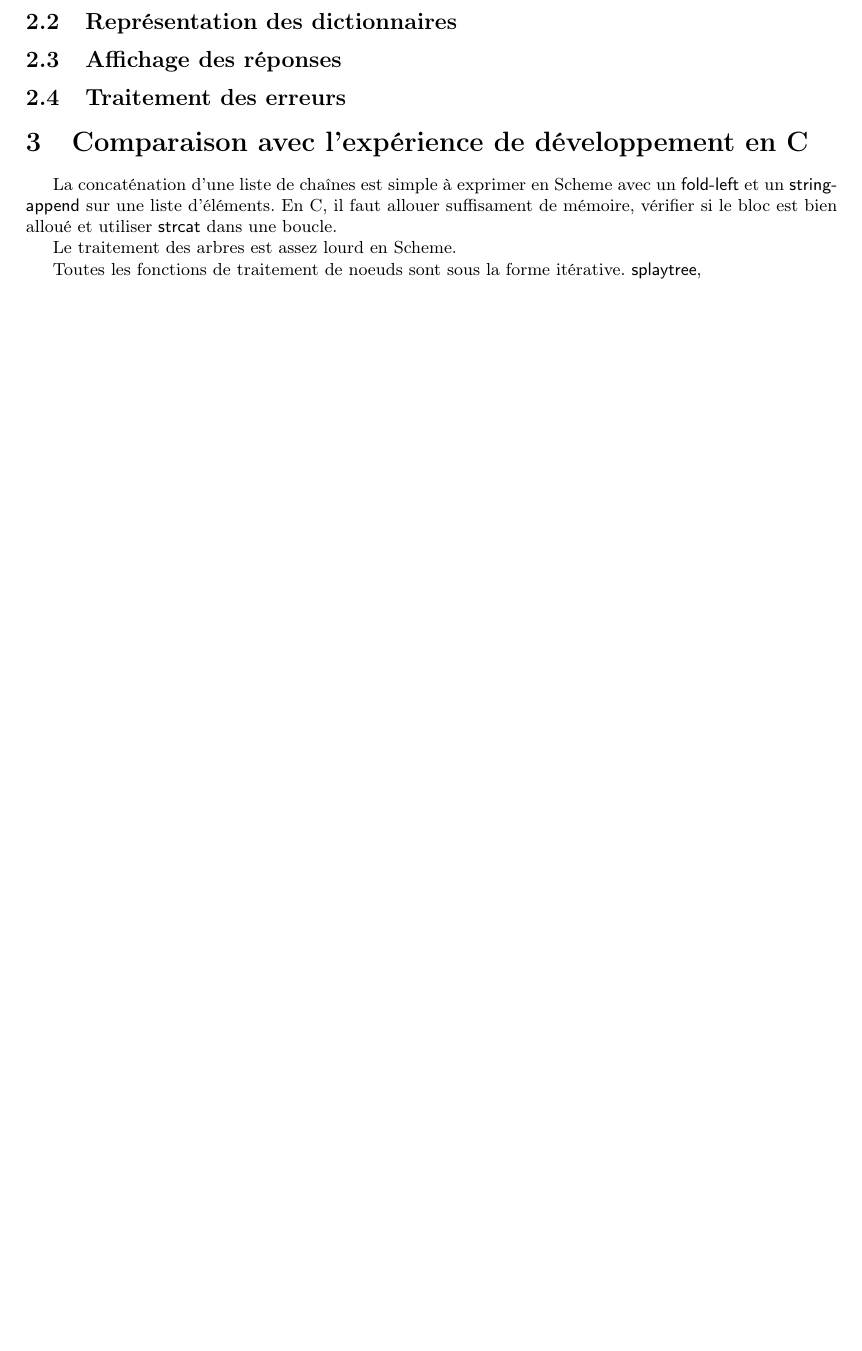
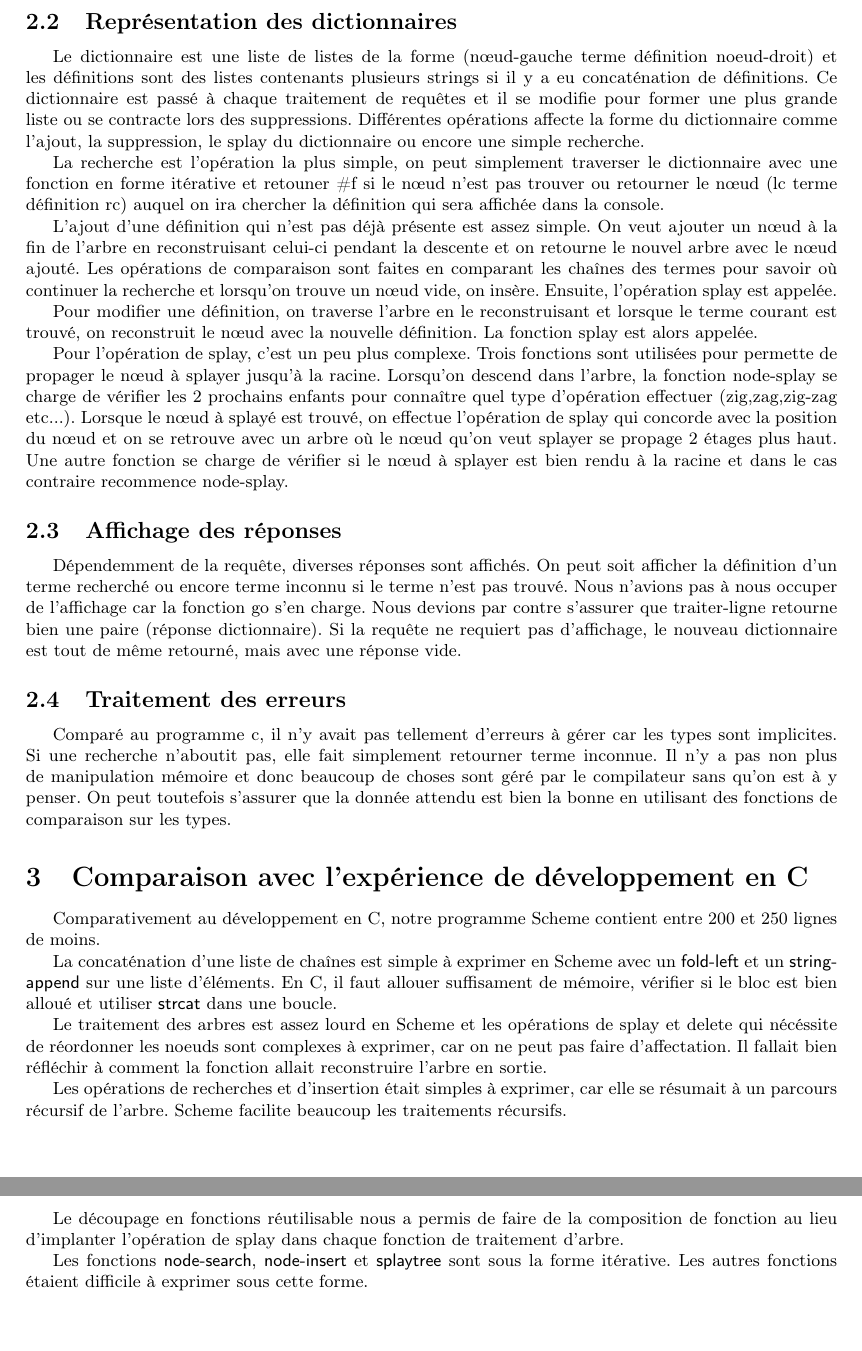
Before and after one commit to arteymix/ift2035-devoir-2, a LaTeX document (rapport.tex): part of page 1 of 2 before the commit and two parts of pages 2 and 3 of 3 after it, the two joined at a grey line, cut so that both start at the same text, the shorter picture padded with empty space. Compiled offline with pdfLaTeX.

Commit message:
Complété le rapport. Travail sur la fonction node-delete.

```diff
--- a/rapport.tex
+++ b/rapport.tex
@@ -8,7 +8,7 @@
 \usepackage{listings}
 
 \title{IFT2035 -- Concepts de languages de programmation \\ Devoir 2}
-\author{Alex Élie \& Guillaume Poirier-Morency (p1053380)}
+\author{Alex Élie (p1012971) \& Guillaume Poirier-Morency (p1053380)}
 
 \begin{document}
 
@@ -60,22 +84,81 @@
 
   \subsection{Représentation des dictionnaires}
+  Le dictionnaire est une liste de listes de la forme (nœud-gauche terme
+  définition noeud-droit) et les définitions sont des listes contenants
+  plusieurs strings si il y a eu concaténation de définitions.  Ce
+  dictionnaire est passé à chaque traitement de requêtes et il se modifie pour
+  former une plus grande liste ou se contracte lors des suppressions.
+  Différentes opérations affecte la forme du dictionnaire comme l'ajout, la
+  suppression, le splay du dictionnaire ou encore une simple recherche.
+
+  La recherche est l'opération la plus simple, on peut simplement traverser le
+  dictionnaire avec une fonction en forme itérative et retouner \#f si le nœud
+  n'est pas trouver ou retourner le nœud (lc terme définition rc) auquel on ira
+  chercher la définition qui sera affichée dans la console.
+
+  L'ajout d'une définition qui n'est pas déjà présente est assez simple. On veut
+  ajouter un nœud à la fin de l'arbre en reconstruisant celui-ci  pendant la
+  descente et on retourne le nouvel arbre avec le nœud ajouté. Les opérations de
+  comparaison sont faites en comparant les chaînes des termes pour savoir où
+  continuer la recherche et lorsqu'on trouve un nœud vide, on insère. Ensuite,
+  l'opération splay est appelée.
+
+  Pour modifier une définition, on traverse l'arbre en le reconstruisant et
+  lorsque le terme courant est trouvé, on reconstruit le nœud avec la nouvelle
+  définition. La fonction splay est alors appelée.
+
+  Pour l'opération de splay, c'est un peu plus complexe. Trois fonctions sont
+  utilisées pour permette de propager le nœud à splayer jusqu'à la racine.
+  Lorsqu'on descend dans l'arbre, la fonction node-splay se charge de vérifier
+  les 2 prochains enfants pour connaître quel type d'opération effectuer
+  (zig,zag,zig-zag etc...). Lorsque le nœud à splayé est trouvé, on effectue
+  l'opération de splay qui concorde avec la position du nœud et on se retrouve
+  avec un arbre où le nœud qu'on veut splayer se propage 2 étages plus haut. Une
+  autre fonction se charge de vérifier si le nœud à splayer est bien rendu à la
+  racine et dans le cas contraire recommence node-splay.
 
   \subsection{Affichage des réponses}
+  Dépendemment de la requête, diverses réponses sont affichés. On peut soit
+  afficher la définition d'un terme recherché ou encore terme inconnu si le
+  terme n'est pas trouvé. Nous n'avions pas à nous occuper de l'affichage car la
+  fonction go s'en charge. Nous devions par contre s'assurer que traiter-ligne
+  retourne bien une paire (réponse dictionnaire). Si la requête ne requiert pas
+  d'affichage, le nouveau dictionnaire est tout de même retourné, mais avec une
+  réponse vide.
 
   \subsection{Traitement des erreurs}
+  Comparé au programme c, il n'y avait pas tellement d'erreurs à gérer car les
+  types sont implicites. Si une recherche n'aboutit pas, elle fait simplement
+  retourner terme inconnue. Il n'y a pas non plus de manipulation mémoire et
+  donc beaucoup de choses sont géré par le compilateur sans qu'on est à y
+  penser. On peut toutefois s'assurer que la donnée attendu est bien la bonne en
+  utilisant des fonctions de comparaison sur les types.
 
   \section{Comparaison avec l'expérience de développement en C}
+
+  Comparativement au développement en C, notre programme Scheme contient entre
+  200 et 250 lignes de moins.
 
   La concaténation d'une liste de chaînes est simple à exprimer en Scheme avec
   un \textsf{fold-left} et un \textsf{string-append} sur une liste d'éléments.
   En C, il faut allouer suffisament de mémoire, vérifier si le bloc est bien
   alloué et utiliser \textsf{strcat} dans une boucle.
 
-  Le traitement des arbres est assez lourd en Scheme.
+  Le traitement des arbres est assez lourd en Scheme et les opérations de splay
+  et delete qui nécéssite de réordonner les noeuds sont complexes à exprimer,
+  car on ne peut pas faire d'affectation. Il fallait bien réfléchir à comment la
+  fonction allait reconstruire l'arbre en sortie.
 
-  Toutes les fonctions de traitement de noeuds sont sous la forme itérative.
-  \textsf{splaytree}, \textsf{}
+  Les opérations de recherches et d'insertion était simples à exprimer, car elle
+  se résumait à un parcours récursif de l'arbre. Scheme facilite beaucoup les
+  traitements récursifs.
 
-  \section{}
+  Le découpage en fonctions réutilisable nous a permis de faire de la
+  composition de fonction au lieu d'implanter l'opération de splay dans chaque
+  fonction de traitement d'arbre.
+
+  Les fonctions \textsf{node-search}, \textsf{node-insert} et \textsf{splaytree}
+  sont sous la forme itérative. Les autres fonctions étaient difficile à
+  exprimer sous cette forme.
 
 \end{document}
```
Also changed, not shown: rapport.tex (24 more changed lines), 1 other file.
